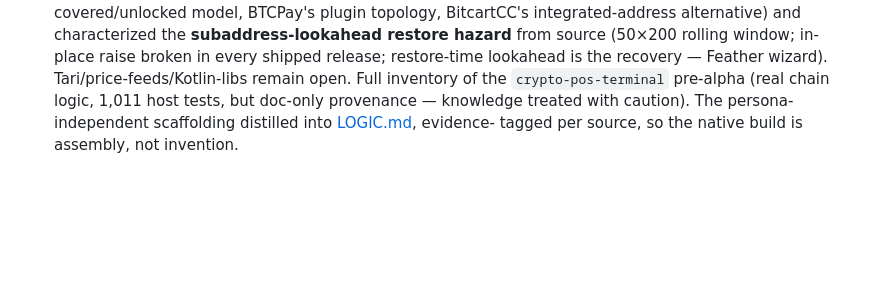
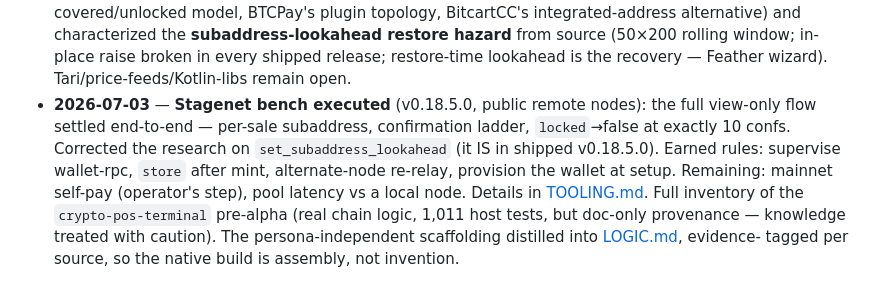
Before and after one commit to dowoop/Point-of-Sale-Hero, a Markdown page: docs/DIRECTION.md, the part around the change. GitHub-like rendering; blank space fills up the shorter version.

```diff
--- a/docs/DIRECTION.md
+++ b/docs/DIRECTION.md
@@ -78,6 +78,13 @@ Everything hard lives below the tab shell and must never fork per persona:
   **subaddress-lookahead restore hazard** from source (50×200 rolling window;
   in-place raise broken in every shipped release; restore-time lookahead is the
   recovery — Feather wizard). Tari/price-feeds/Kotlin-libs remain open.
+- **2026-07-03** — **Stagenet bench executed** (v0.18.5.0, public remote nodes):
+  the full view-only flow settled end-to-end — per-sale subaddress, confirmation
+  ladder, `locked`→false at exactly 10 confs. Corrected the research on
+  `set_subaddress_lookahead` (it IS in shipped v0.18.5.0). Earned rules:
+  supervise wallet-rpc, `store` after mint, alternate-node re-relay, provision
+  the wallet at setup. Remaining: mainnet self-pay (operator's step), pool
+  latency vs a local node. Details in [TOOLING.md](TOOLING.md).
   Full inventory of the `crypto-pos-terminal` pre-alpha (real chain logic, 1,011
   host tests, but doc-only provenance — knowledge treated with caution). The
   persona-independent scaffolding distilled into [LOGIC.md](LOGIC.md), evidence-
```
Also changed, not shown: docs/LOGIC.md (+8 -1 lines), docs/TOOLING.md (+39 -4 lines).
